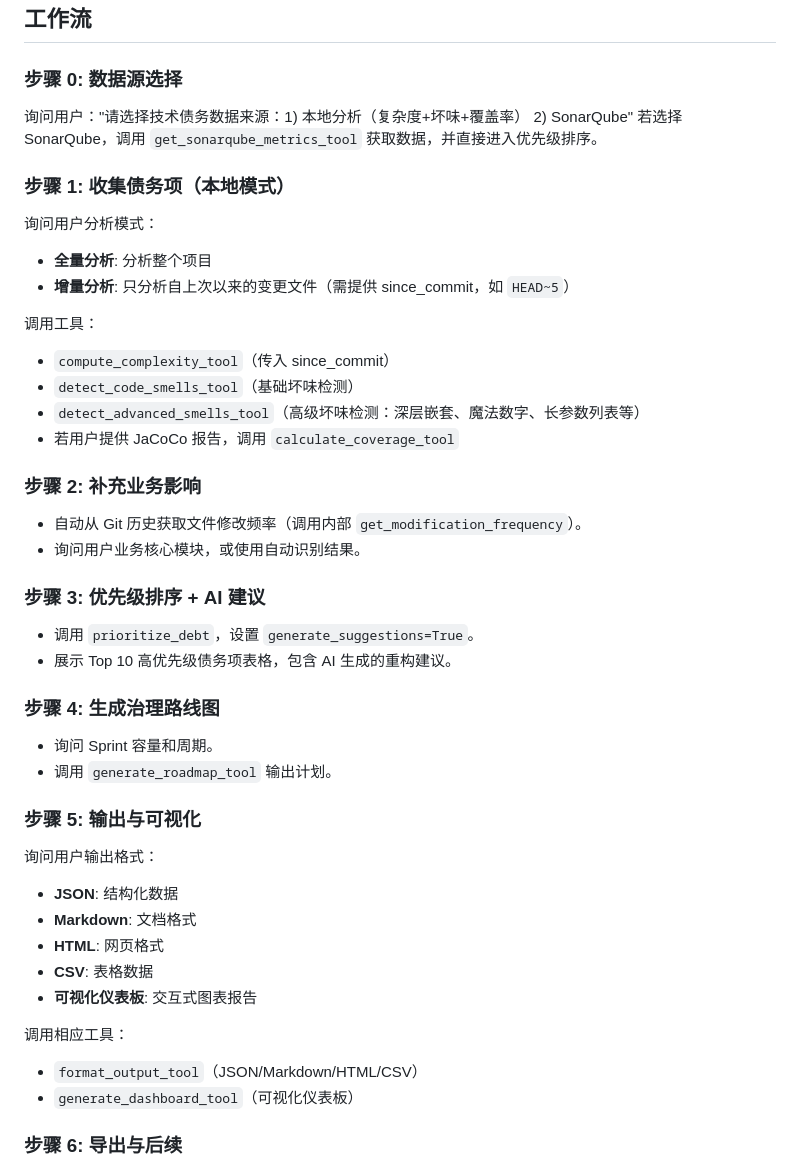
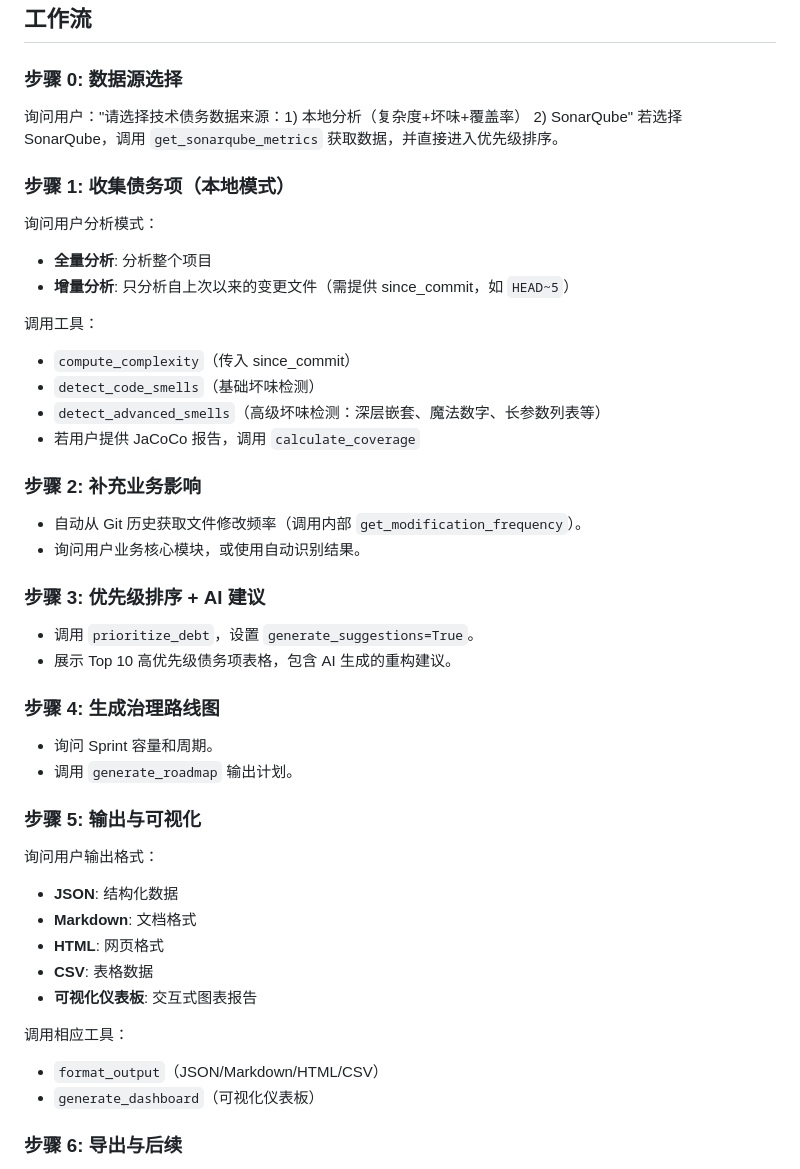
Before and after one commit to momocstar/tech-debt-mcp, a Markdown page: debt-visualizer/SKILL.md, the part around the change. Rendered like a GitHub page.

Commit message:
修复skills描述错误

```diff
--- a/debt-visualizer/SKILL.md
+++ b/debt-visualizer/SKILL.md
@@ -9,7 +9,7 @@ description: 量化技术债务并生成治理路线图，支持多语言、Sona
 
 ### 步骤 0: 数据源选择
 询问用户："请选择技术债务数据来源：1) 本地分析（复杂度+坏味+覆盖率） 2) SonarQube"
-若选择 SonarQube，调用 `get_sonarqube_metrics_tool` 获取数据，并直接进入优先级排序。
+若选择 SonarQube，调用 `get_sonarqube_metrics` 获取数据，并直接进入优先级排序。
 
 ### 步骤 1: 收集债务项（本地模式）
 询问用户分析模式：
@@ -17,10 +17,10 @@ description: 量化技术债务并生成治理路线图，支持多语言、Sona
 - **增量分析**: 只分析自上次以来的变更文件（需提供 since_commit，如 `HEAD~5`）
 
 调用工具：
-- `compute_complexity_tool`（传入 since_commit）
-- `detect_code_smells_tool`（基础坏味检测）
-- `detect_advanced_smells_tool`（高级坏味检测：深层嵌套、魔法数字、长参数列表等）
-- 若用户提供 JaCoCo 报告，调用 `calculate_coverage_tool`
+- `compute_complexity`（传入 since_commit）
+- `detect_code_smells`（基础坏味检测）
+- `detect_advanced_smells`（高级坏味检测：深层嵌套、魔法数字、长参数列表等）
+- 若用户提供 JaCoCo 报告，调用 `calculate_coverage`
 
 ### 步骤 2: 补充业务影响
 - 自动从 Git 历史获取文件修改频率（调用内部 `get_modification_frequency`）。
@@ -32,7 +32,7 @@ description: 量化技术债务并生成治理路线图，支持多语言、Sona
 
 ### 步骤 4: 生成治理路线图
 - 询问 Sprint 容量和周期。
-- 调用 `generate_roadmap_tool` 输出计划。
+- 调用 `generate_roadmap` 输出计划。
 
 ### 步骤 5: 输出与可视化
 询问用户输出格式：
@@ -43,8 +43,8 @@ description: 量化技术债务并生成治理路线图，支持多语言、Sona
 - **可视化仪表板**: 交互式图表报告
 
 调用相应工具：
-- `format_output_tool`（JSON/Markdown/HTML/CSV）
-- `generate_dashboard_tool`（可视化仪表板）
+- `format_output`（JSON/Markdown/HTML/CSV）
+- `generate_dashboard`（可视化仪表板）
 
 ### 步骤 6: 导出与后续
 - 询问是否导出 Jira CSV及其他输出的文件
```
